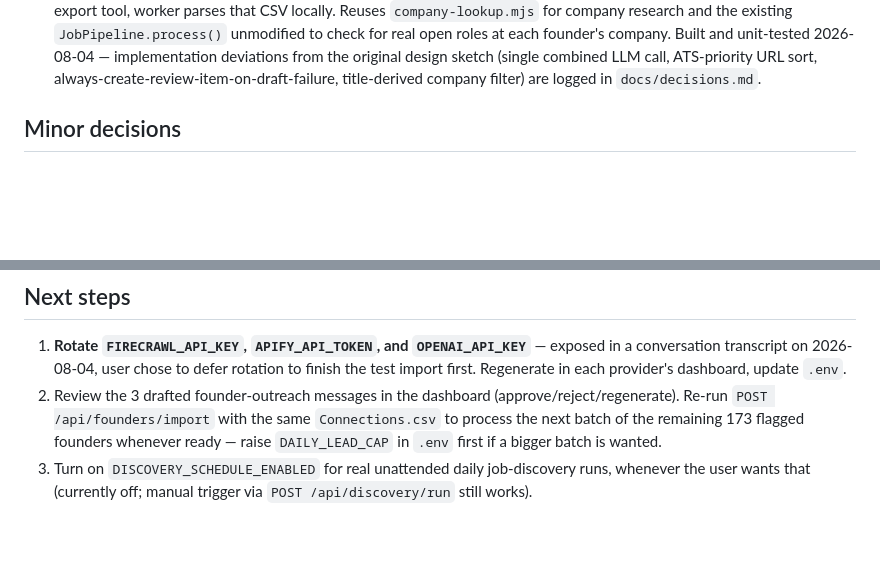
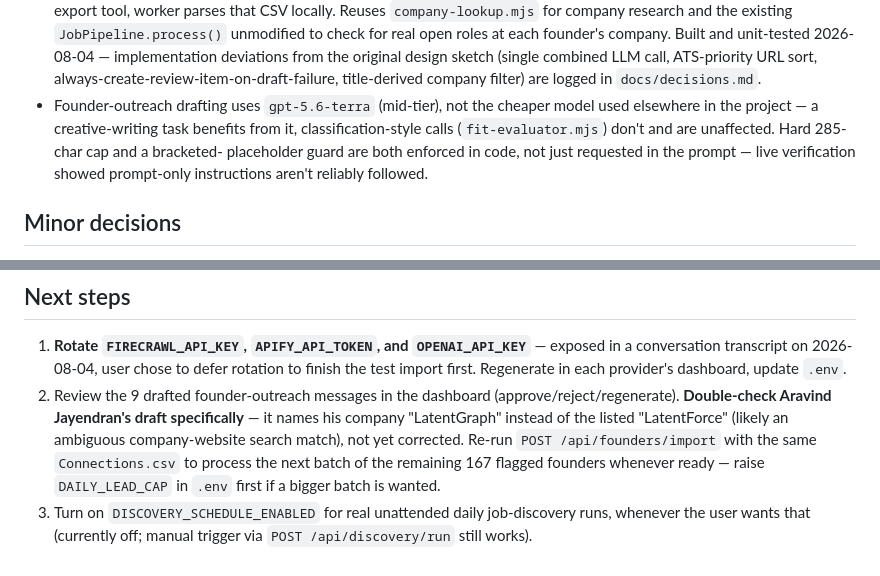
Before and after one commit to Nivish-21/boring-job, a Markdown page: docs/status.md, 2 parts joined by grey strips. Rendered like a GitHub page; blank space fills up the shorter version.

Commit message:
Fix stale counts in status.md Next steps, add missing decision summary line
"Next steps" still said 3 drafted/173 remaining from before the quality-fix pass
(now 9/167). Added the Aravind Jayendran company-name-mismatch flag so it isn't
lost, and a summary line for the gpt-5.6-terra/char-cap/placeholder-guard decision.

```diff
--- a/docs/status.md
+++ b/docs/status.md
@@ -101,6 +101,11 @@ See `docs/decisions.md` for full reasoning. Summary:
   Built and unit-tested 2026-08-04 — implementation deviations from the original design sketch
   (single combined LLM call, ATS-priority URL sort, always-create-review-item-on-draft-failure,
   title-derived company filter) are logged in `docs/decisions.md`.
+- Founder-outreach drafting uses `gpt-5.6-terra` (mid-tier), not the cheaper model used
+  elsewhere in the project — a creative-writing task benefits from it, classification-style
+  calls (`fit-evaluator.mjs`) don't and are unaffected. Hard 285-char cap and a bracketed-
+  placeholder guard are both enforced in code, not just requested in the prompt — live
+  verification showed prompt-only instructions aren't reliably followed.
 
 ## Minor decisions
 
@@ -141,9 +146,11 @@ See `docs/decisions.md` for full reasoning. Summary:
 1. **Rotate `FIRECRAWL_API_KEY`, `APIFY_API_TOKEN`, and `OPENAI_API_KEY`** — exposed in a
    conversation transcript on 2026-08-04, user chose to defer rotation to finish the test import
    first. Regenerate in each provider's dashboard, update `.env`.
-2. Review the 3 drafted founder-outreach messages in the dashboard (approve/reject/regenerate).
-   Re-run `POST /api/founders/import` with the same `Connections.csv` to process the next batch
-   of the remaining 173 flagged founders whenever ready — raise `DAILY_LEAD_CAP` in `.env` first
-   if a bigger batch is wanted.
+2. Review the 9 drafted founder-outreach messages in the dashboard (approve/reject/regenerate).
+   **Double-check Aravind Jayendran's draft specifically** — it names his company "LatentGraph"
+   instead of the listed "LatentForce" (likely an ambiguous company-website search match), not
+   yet corrected. Re-run `POST /api/founders/import` with the same `Connections.csv` to process
+   the next batch of the remaining 167 flagged founders whenever ready — raise `DAILY_LEAD_CAP`
+   in `.env` first if a bigger batch is wanted.
 3. Turn on `DISCOVERY_SCHEDULE_ENABLED` for real unattended daily job-discovery runs, whenever
    the user wants that (currently off; manual trigger via `POST /api/discovery/run` still works).
```
